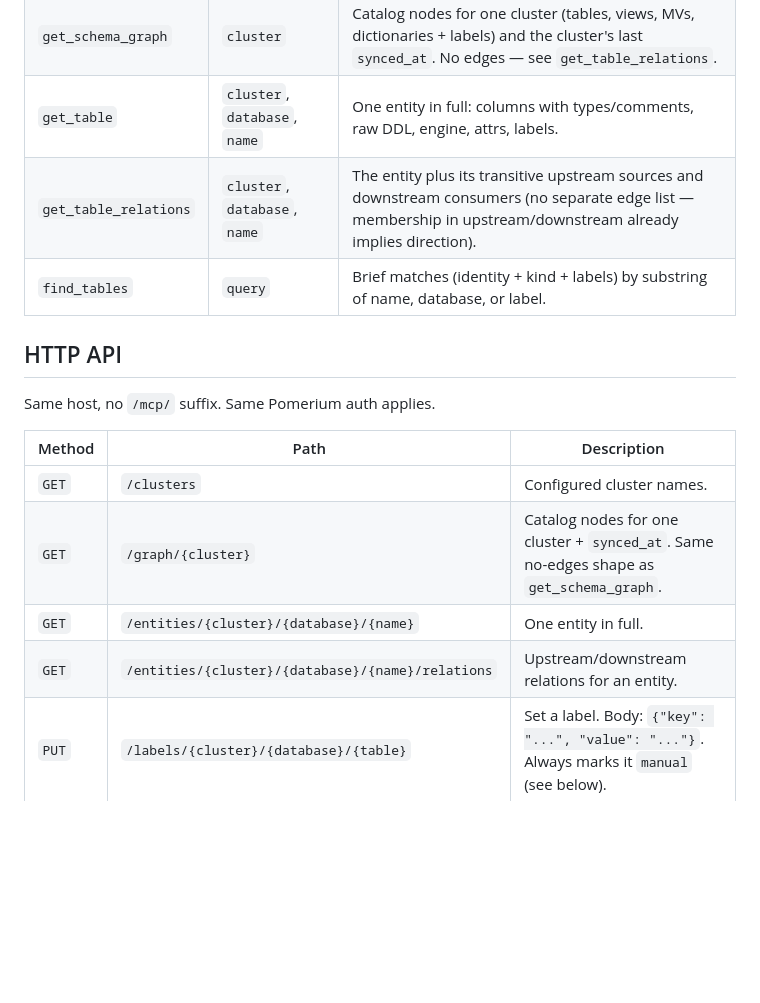
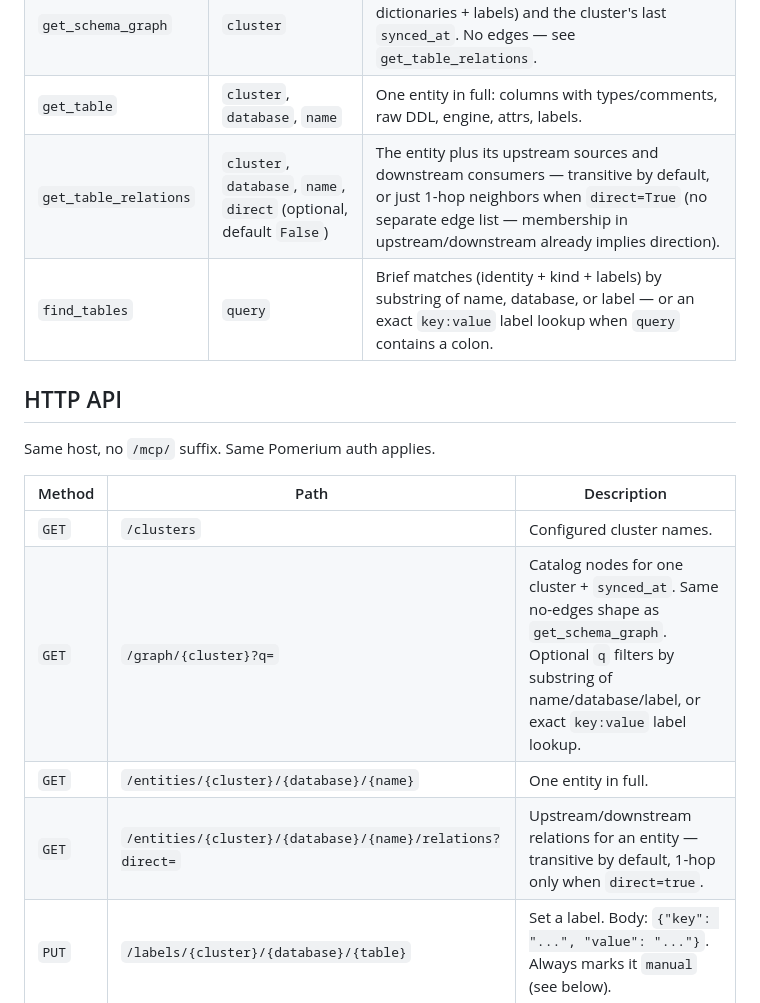
Before and after one commit to viktordebulat/ohmydb, a Markdown page: README.md, the part around the change. Drawn GitHub-style; blank space fills up the shorter version.

```diff
--- a/README.md
+++ b/README.md
@@ -29,8 +29,8 @@ The catalog is exposed as an MCP server at `/mcp/`:
 | `list_clusters` | — | Configured cluster names. Call first — `get_schema_graph` needs one. |
 | `get_schema_graph` | `cluster` | Catalog nodes for one cluster (tables, views, MVs, dictionaries + labels) and the cluster's last `synced_at`. No edges — see `get_table_relations`. |
 | `get_table` | `cluster`, `database`, `name` | One entity in full: columns with types/comments, raw DDL, engine, attrs, labels. |
-| `get_table_relations` | `cluster`, `database`, `name` | The entity plus its transitive upstream sources and downstream consumers (no separate edge list — membership in upstream/downstream already implies direction). |
-| `find_tables` | `query` | Brief matches (identity + kind + labels) by substring of name, database, or label. |
+| `get_table_relations` | `cluster`, `database`, `name`, `direct` (optional, default `False`) | The entity plus its upstream sources and downstream consumers — transitive by default, or just 1-hop neighbors when `direct=True` (no separate edge list — membership in upstream/downstream already implies direction). |
+| `find_tables` | `query` | Brief matches (identity + kind + labels) by substring of name, database, or label — or an exact `key:value` label lookup when `query` contains a colon. |
 
 ## HTTP API
 
@@ -39,9 +39,9 @@ Same host, no `/mcp/` suffix. Same Pomerium auth applies.
 | Method | Path | Description |
 |--------|------|-------------|
 | `GET` | `/clusters` | Configured cluster names. |
-| `GET` | `/graph/{cluster}` | Catalog nodes for one cluster + `synced_at`. Same no-edges shape as `get_schema_graph`. |
+| `GET` | `/graph/{cluster}?q=` | Catalog nodes for one cluster + `synced_at`. Same no-edges shape as `get_schema_graph`. Optional `q` filters by substring of name/database/label, or exact `key:value` label lookup. |
 | `GET` | `/entities/{cluster}/{database}/{name}` | One entity in full. |
-| `GET` | `/entities/{cluster}/{database}/{name}/relations` | Upstream/downstream relations for an entity. |
+| `GET` | `/entities/{cluster}/{database}/{name}/relations?direct=` | Upstream/downstream relations for an entity — transitive by default, 1-hop only when `direct=true`. |
 | `PUT` | `/labels/{cluster}/{database}/{table}` | Set a label. Body: `{"key": "...", "value": "..."}`. Always marks it `manual` (see below). |
 | `DELETE` | `/labels/{cluster}/{database}/{table}/{key}` | Remove a label. |
 | `POST` | `/sync` | Re-introspect clusters. Optional `?cluster=<name>`. |
```
Also changed, not shown: docs/PLAN.md (+17 -4 lines).
